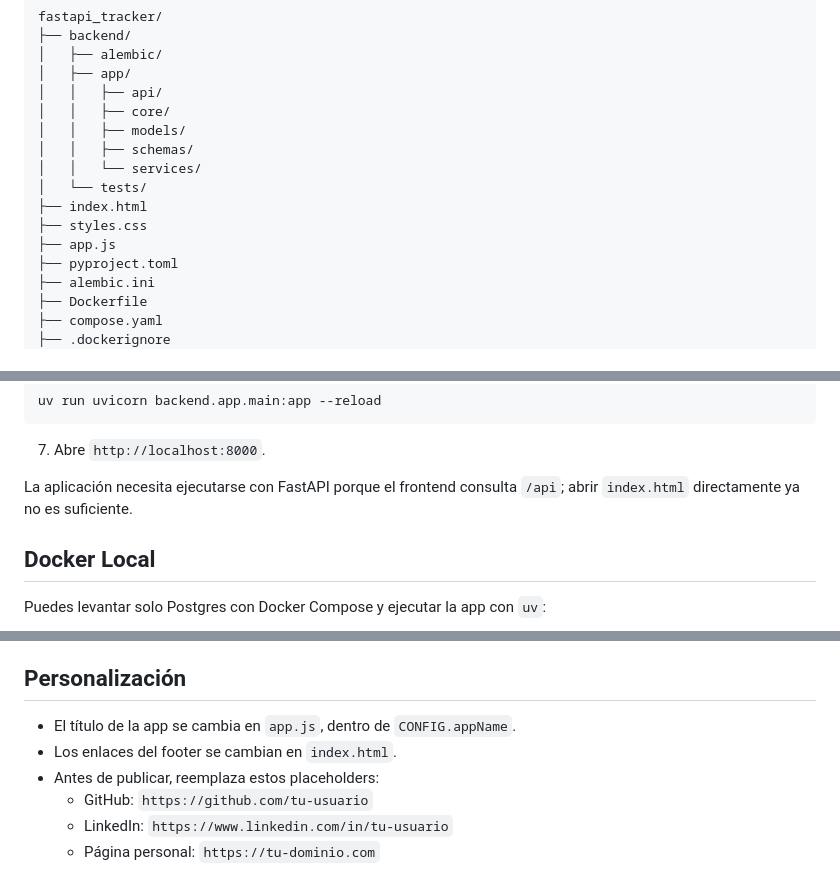
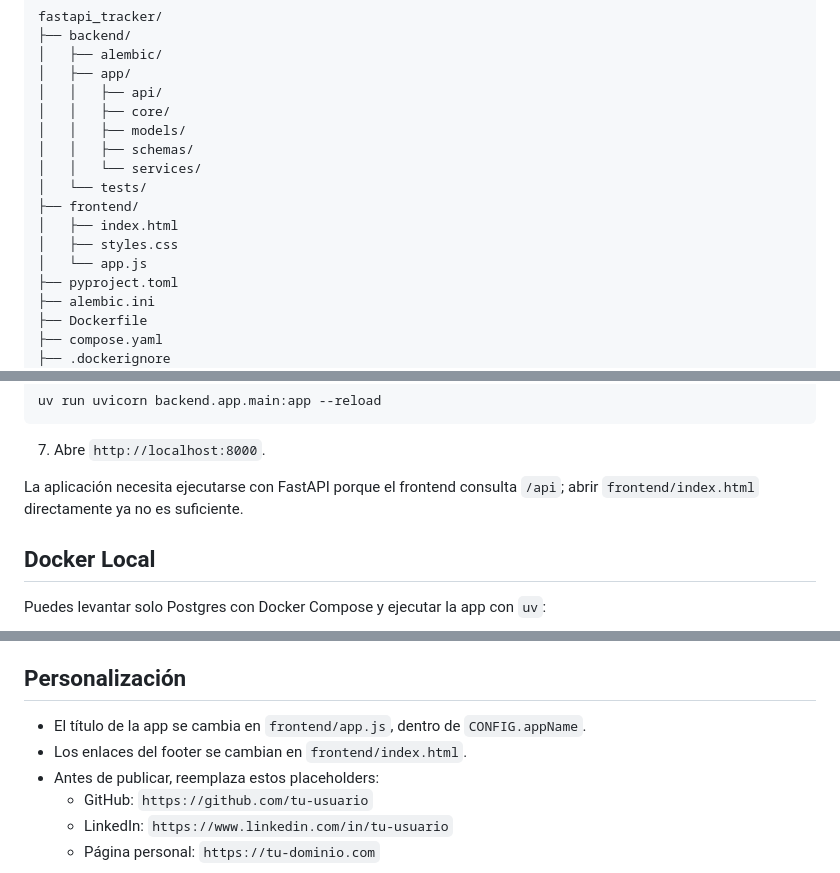
Before and after one commit to jandortiz/task-tracker, a Markdown page: README.md, 3 parts joined by grey strips. GitHub-like rendering.

Commit message:
feat: update README file.

```diff
--- a/README.md
+++ b/README.md
@@ -29,9 +29,10 @@ fastapi_tracker/
 │   │   ├── schemas/
 │   │   └── services/
 │   └── tests/
-├── index.html
-├── styles.css
-├── app.js
+├── frontend/
+│   ├── index.html
+│   ├── styles.css
+│   └── app.js
 ├── pyproject.toml
 ├── alembic.ini
 ├── Dockerfile
@@ -66,7 +67,7 @@ uv run uvicorn backend.app.main:app --reload
 
 7. Abre `http://localhost:8000`.
 
-La aplicación necesita ejecutarse con FastAPI porque el frontend consulta `/api`; abrir `index.html` directamente ya no es suficiente.
+La aplicación necesita ejecutarse con FastAPI porque el frontend consulta `/api`; abrir `frontend/index.html` directamente ya no es suficiente.
 
 ## Docker Local
 
@@ -267,8 +268,8 @@ Los tests cubren:
 
 ## Personalización
 
-- El título de la app se cambia en `app.js`, dentro de `CONFIG.appName`.
-- Los enlaces del footer se cambian en `index.html`.
+- El título de la app se cambia en `frontend/app.js`, dentro de `CONFIG.appName`.
+- Los enlaces del footer se cambian en `frontend/index.html`.
 - Antes de publicar, reemplaza estos placeholders:
   - GitHub: `https://github.com/tu-usuario`
   - LinkedIn: `https://www.linkedin.com/in/tu-usuario`
```
